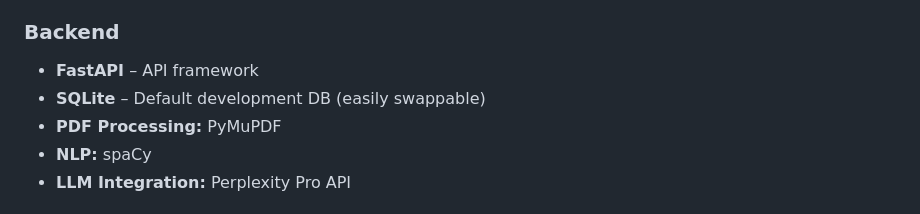
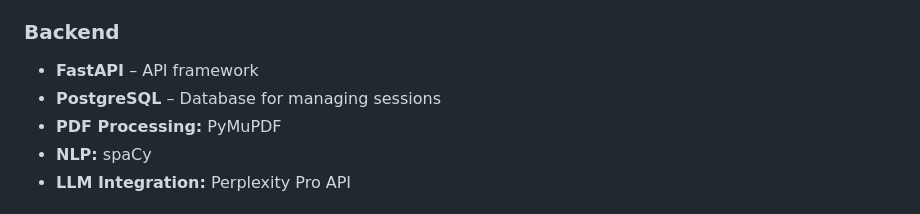
Before and after one commit to sumona-banerjeee/Sentientgeeks-ats-matcher, a Markdown page: README.md, the part around the change. GitHub-like rendering.

```diff
--- a/README.md
+++ b/README.md
@@ -76,7 +76,7 @@ Built with **FastAPI (Backend)** and **Vanilla JavaScript (Frontend)**.
 ### Backend
 
 - **FastAPI** – API framework
-- **SQLite** – Default development DB (easily swappable)
+- **PostgreSQL** – Database for managing sessions
 - **PDF Processing:** PyMuPDF
 - **NLP:** spaCy
 - **LLM Integration:** Perplexity Pro API
```
